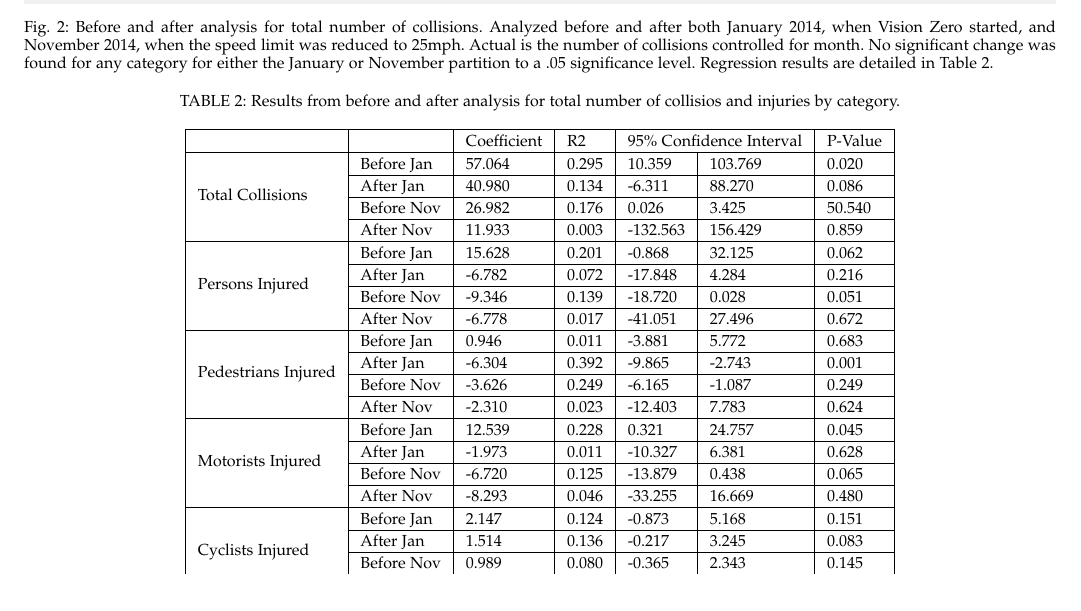
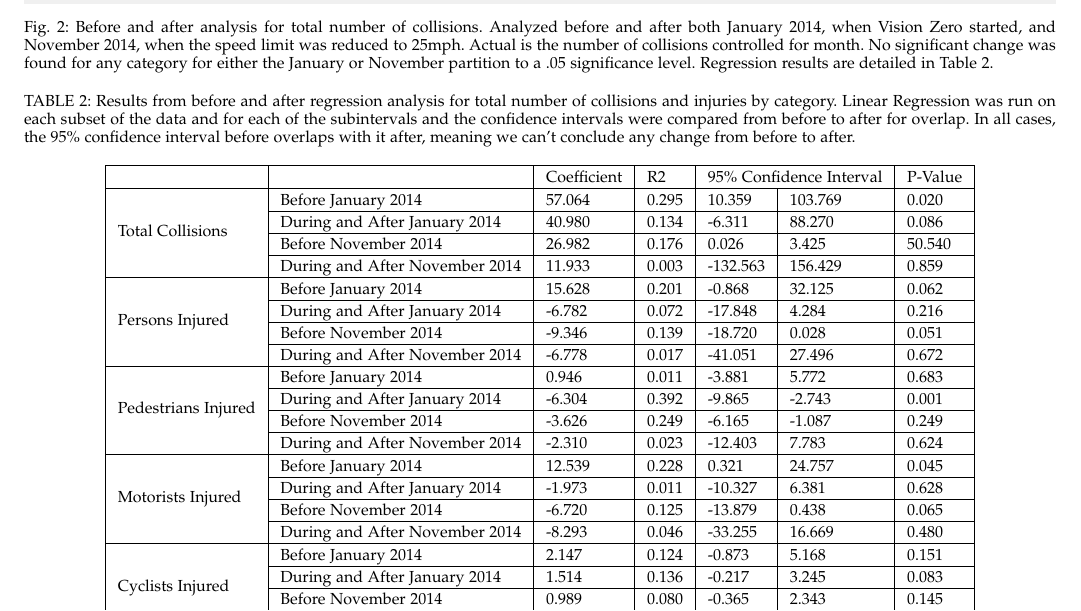
Before and after one commit to afcarl/civic_ps3, a LaTeX paper (IEEEtran/bare_adv.tex): part of page 4 of 6, cut so that both start at the same text. Compiled offline with pdfLaTeX; a missing font is replaced by an installed copy or a similar font; a LaTeX package or settings file that is missing is left out.

Commit message:
Finishing up citywide analysis section

```diff
--- a/IEEEtran/bare_adv.tex
+++ b/IEEEtran/bare_adv.tex
@@ -630,31 +630,31 @@ Figures \ref{fig:totalana} and \ref{fig:injuryana} and Table \ref{tab:ana} summa
 
 \begin{table*}[]
 \centering
-\caption{Results from before and after analysis for total number of collisios and injuries by category.}
+\caption{Results from before and after regression analysis for total number of collisions and injuries by category. Linear Regression was run on each subset of the data and for each of the subintervals and the confidence intervals were compared from before to after for overlap.  In all cases, the 95\% confidence interval before overlaps with it after, meaning we can't conclude any change from before to after. }
 \label{tab:ana}
 \begin{tabular}{|l|l|l|l|l|l|l|}
 \hline
                                      &            & Coefficient & R2    & \multicolumn{2}{l|}{95\% Confidence Interval} & P-Value \\ \hline
-\multirow{4}{*}{Total Collisions}    & Before Jan & 57.064      & 0.295 & 10.359                 & 103.769              & 0.020   \\ \cline{2-7}
-                                     & After Jan  & 40.980      & 0.134 & -6.311                 & 88.270               & 0.086   \\ \cline{2-7}
-                                     & Before Nov & 26.982      & 0.176 & 0.026                  & 3.425                & 50.540  \\ \cline{2-7}
-                                     & After Nov  & 11.933      & 0.003 & -132.563               & 156.429              & 0.859   \\ \hline
-\multirow{4}{*}{Persons Injured}     & Before Jan & 15.628      & 0.201 & -0.868                 & 32.125               & 0.062   \\ \cline{2-7}
-                                     & After Jan  & -6.782      & 0.072 & -17.848                & 4.284                & 0.216   \\ \cline{2-7}
-                                     & Before Nov & -9.346      & 0.139 & -18.720                & 0.028                & 0.051   \\ \cline{2-7}
-                                     & After Nov  & -6.778      & 0.017 & -41.051                & 27.496               & 0.672   \\ \hline
-\multirow{4}{*}{Pedestrians Injured} & Before Jan & 0.946       & 0.011 & -3.881                 & 5.772                & 0.683   \\ \cline{2-7}
-                                     & After Jan  & -6.304      & 0.392 & -9.865                 & -2.743               & 0.001   \\ \cline{2-7}
-                                     & Before Nov & -3.626      & 0.249 & -6.165                 & -1.087               & 0.249   \\ \cline{2-7}
-                                     & After Nov  & -2.310      & 0.023 & -12.403                & 7.783                & 0.624   \\ \hline
-\multirow{4}{*}{Motorists Injured}   & Before Jan & 12.539      & 0.228 & 0.321                  & 24.757               & 0.045   \\ \cline{2-7}
-                                     & After Jan  & -1.973      & 0.011 & -10.327                & 6.381                & 0.628   \\ \cline{2-7}
-                                     & Before Nov & -6.720      & 0.125 & -13.879                & 0.438                & 0.065   \\ \cline{2-7}
-                                     & After Nov  & -8.293      & 0.046 & -33.255                & 16.669               & 0.480   \\ \hline
-\multirow{4}{*}{Cyclists Injured}    & Before Jan & 2.147       & 0.124 & -0.873                 & 5.168                & 0.151   \\ \cline{2-7}
-                                     & After Jan  & 1.514       & 0.136 & -0.217                 & 3.245                & 0.083   \\ \cline{2-7}
-                                     & Before Nov & 0.989       & 0.080 & -0.365                 & 2.343                & 0.145   \\ \cline{2-7}
-                                     & After Nov  & 3.8274      & 0.215 & -1.021                 & 8.675                & 0.110   \\ \hline
+\multirow{4}{*}{Total Collisions}    & Before January 2014 & 57.064      & 0.295 & 10.359                 & 103.769              & 0.020   \\ \cline{2-7}
+                                     & During and After January 2014  & 40.980      & 0.134 & -6.311                 & 88.270               & 0.086   \\ \cline{2-7}
+                                     & Before November 2014 & 26.982      & 0.176 & 0.026                  & 3.425                & 50.540  \\ \cline{2-7}
+                                     & During and After November 2014  & 11.933      & 0.003 & -132.563               & 156.429              & 0.859   \\ \hline
+\multirow{4}{*}{Persons Injured}     & Before January 2014 & 15.628      & 0.201 & -0.868                 & 32.125               & 0.062   \\ \cline{2-7}
+                                     & During and After January 2014  & -6.782      & 0.072 & -17.848                & 4.284                & 0.216   \\ \cline{2-7}
+                                     & Before November 2014 & -9.346      & 0.139 & -18.720                & 0.028                & 0.051   \\ \cline{2-7}
+                                     & During and After November 2014  & -6.778      & 0.017 & -41.051                & 27.496               & 0.672   \\ \hline
+\multirow{4}{*}{Pedestrians Injured} & Before January 2014 & 0.946       & 0.011 & -3.881                 & 5.772                & 0.683   \\ \cline{2-7}
+                                     & During and After January 2014  & -6.304      & 0.392 & -9.865                 & -2.743               & 0.001   \\ \cline{2-7}
+                                     & Before November 2014 & -3.626      & 0.249 & -6.165                 & -1.087               & 0.249   \\ \cline{2-7}
+                                     & During and After November 2014  & -2.310      & 0.023 & -12.403                & 7.783                & 0.624   \\ \hline
+\multirow{4}{*}{Motorists Injured}   & Before January 2014 & 12.539      & 0.228 & 0.321                  & 24.757               & 0.045   \\ \cline{2-7}
+                                     & During and After January 2014  & -1.973      & 0.011 & -10.327                & 6.381                & 0.628   \\ \cline{2-7}
+                                     & Before November 2014 & -6.720      & 0.125 & -13.879                & 0.438                & 0.065   \\ \cline{2-7}
+                                     & During and After November 2014  & -8.293      & 0.046 & -33.255                & 16.669               & 0.480   \\ \hline
+\multirow{4}{*}{Cyclists Injured}    & Before January 2014 & 2.147       & 0.124 & -0.873                 & 5.168                & 0.151   \\ \cline{2-7}
+                                     & During and After January 2014  & 1.514       & 0.136 & -0.217                 & 3.245                & 0.083   \\ \cline{2-7}
+                                     & Before November 2014 & 0.989       & 0.080 & -0.365                 & 2.343                & 0.145   \\ \cline{2-7}
+                                     & During and After November 2014  & 3.8274      & 0.215 & -1.021                 & 8.675                & 0.110   \\ \hline
 \end{tabular}
 \end{table*}
 
```
